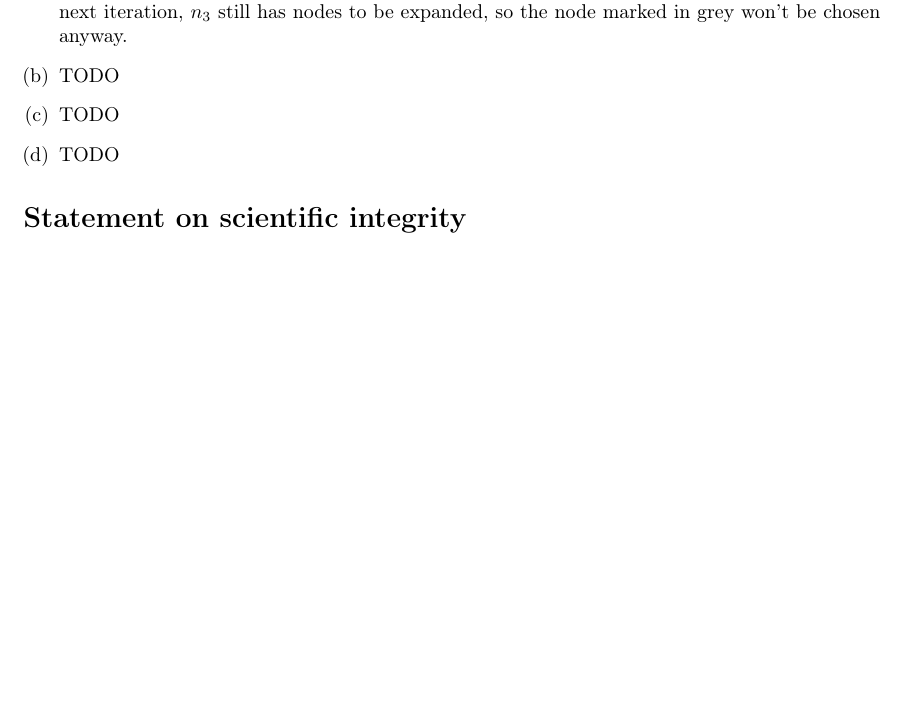
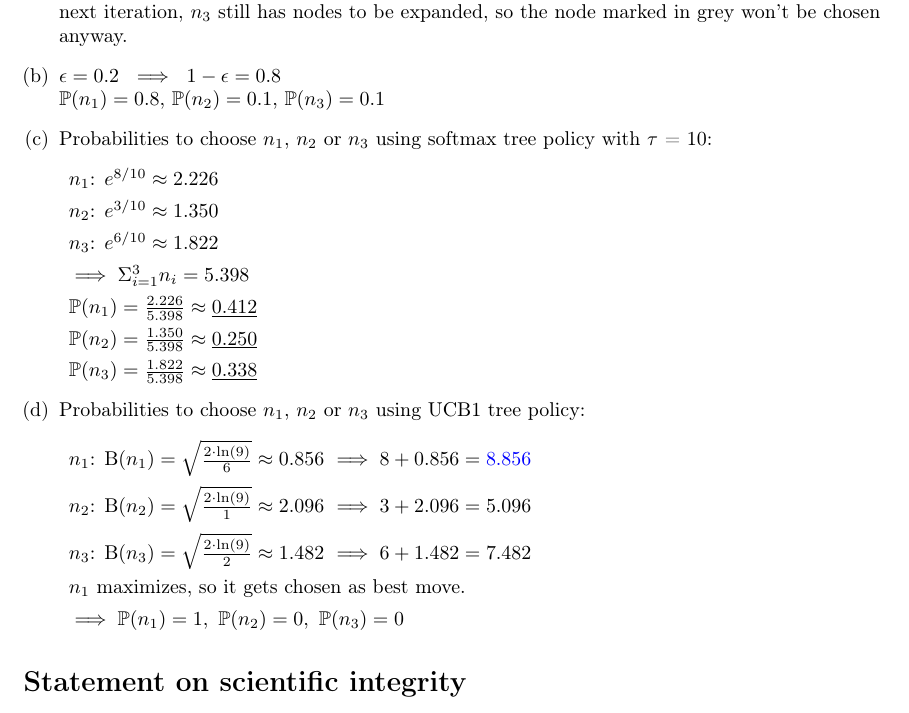
Before and after one commit to beniregez/AI_2026, a LaTeX document (ex12/sheet12_Regez_Tritschler.tex): part of page 3 of 3, cut so that both start at the same text, the shorter picture padded with empty space. Compiled offline with pdfLaTeX.

Commit message:
Add Luis' solutions for 12.2(b-d).

```diff
--- a/ex12/sheet12_Regez_Tritschler.tex
+++ b/ex12/sheet12_Regez_Tritschler.tex
@@ -205,9 +205,34 @@
     that guarantees that $n_3$ is chosen in the next iteration,
     $n_3$ still has nodes to be expanded, so the node marked
     in grey won't be chosen anyway.
-    \item TODO
-    \item TODO
-    \item TODO
+    \item $\epsilon = 0.2 \ \implies \ 1 - \epsilon = 0.8$\\
+    $\mathbb{P}(n_1) = 0.8$,
+    $\mathbb{P}(n_2) = 0.1$,
+    $\mathbb{P}(n_3) = 0.1$
+    \item Probabilities to choose $n_1$, $n_2$ or $n_3$ using
+    softmax tree policy with $\tau$ = 10:
+    \begin{enumerate}[]
+        \item $n_1$: $e^{8/10} \approx 2.226$
+        \item $n_2$: $e^{3/10} \approx 1.350$
+        \item $n_3$: $e^{6/10} \approx 1.822$
+        \item $\implies \Sigma_{i=1}^3 n_i = 5.398$
+        \item $\mathbb{P}(n_1) = \frac{2.226}{5.398} \approx \underline{0.412}$
+        \item $\mathbb{P}(n_2) = \frac{1.350}{5.398} \approx \underline{0.250}$
+        \item $\mathbb{P}(n_3) = \frac{1.822}{5.398} \approx \underline{0.338}$
+    \end{enumerate}
+    \item Probabilities to choose $n_1$, $n_2$ or $n_3$ using
+    UCB1 tree policy:
+    \begin{enumerate}[]
+        \item $n_1$: B$(n_1) = \sqrt{\frac{2 \cdot \ln(9)}{6}} \approx 0.856$
+        $\implies 8 + 0.856 = \color{blue}8.856\color{black}$
+        \item $n_2$: B$(n_2) = \sqrt{\frac{2 \cdot \ln(9)}{1}} \approx 2.096$
+        $\implies 3 + 2.096 = 5.096$
+        \item $n_3$: B$(n_3) = \sqrt{\frac{2 \cdot \ln(9)}{2}} \approx 1.482$
+        $\implies 6 + 1.482 = 7.482$
+        \item $n_1$ maximizes, so it gets chosen as best move.
+        \item $\implies \mathbb{P}(n_1) = 1, \ \mathbb{P}(n_2) = 0, \
+        \mathbb{P}(n_3) = 0$
+    \end{enumerate}
 \end{enumerate}
 
 \section*{Statement on scientific integrity}
```
